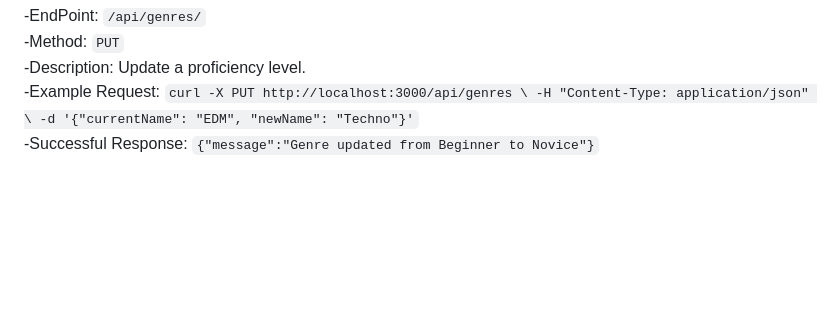
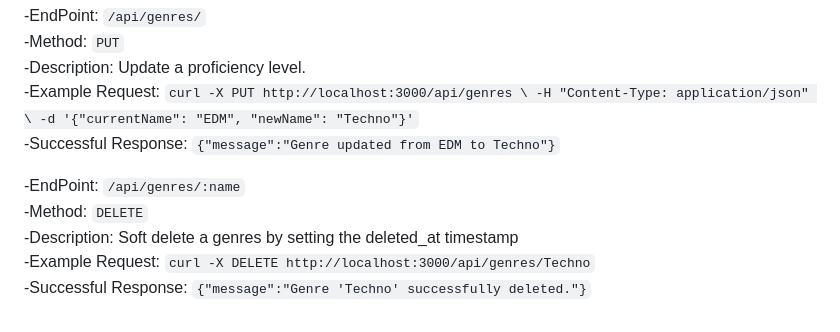
Before and after one commit to CSCI-441-FALL-TEAM-A/Sync, a Markdown page: README.md, the part around the change. Rendered like a GitHub page; blank space fills up the shorter version.

```diff
--- a/README.md
+++ b/README.md
@@ -171,4 +171,11 @@ Operations to manager genres in the Sync system, including creating, reading, up
    -Example Request: `curl -X PUT http://localhost:3000/api/genres \
 -H "Content-Type: application/json" \
 -d '{"currentName": "EDM", "newName": "Techno"}'`<br/>
-   -Successful Response: `{"message":"Genre updated from Beginner to Novice"}`
+   -Successful Response: `{"message":"Genre updated from EDM to Techno"}`
+
+
+   -EndPoint: `/api/genres/:name`<br/>
+   -Method: `DELETE`<br/>
+   -Description: Soft delete a genres by setting the deleted_at timestamp<br/>
+   -Example Request: `curl -X DELETE http://localhost:3000/api/genres/Techno`<br/>
+   -Successful Response: `{"message":"Genre 'Techno' successfully deleted."}`
```
